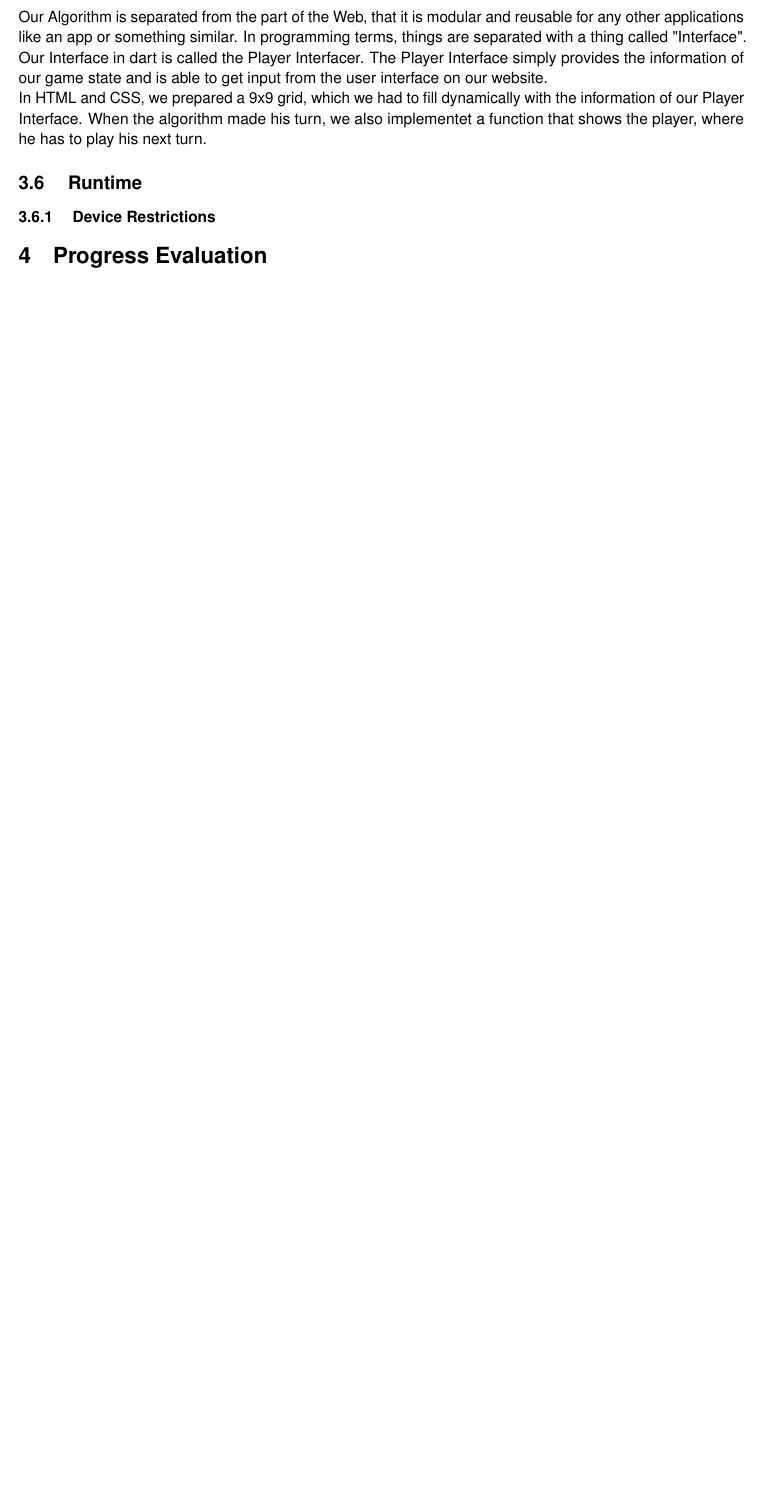
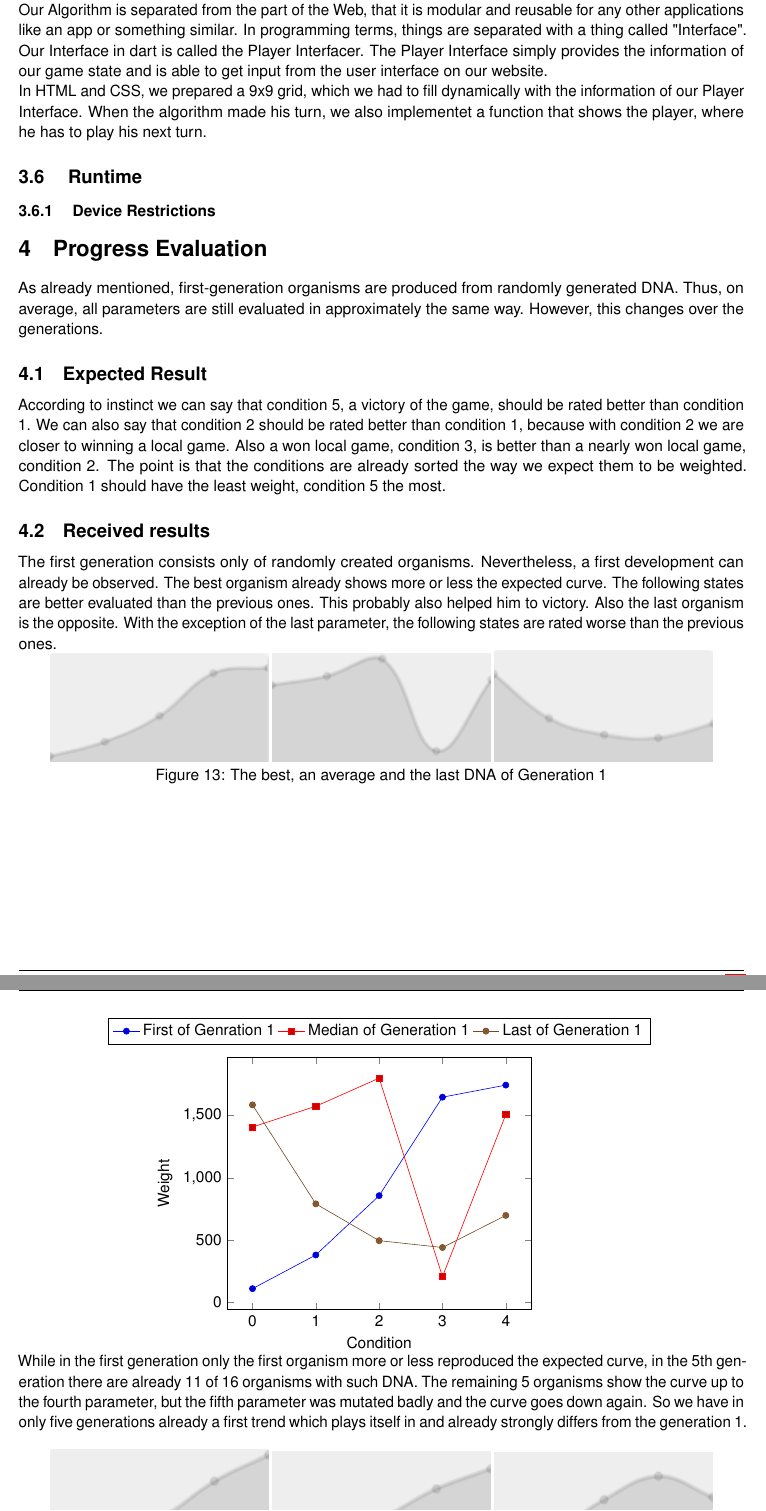
Before and after one commit to madebydamo/slaputtt, a LaTeX document (doc/Dokumentation/Dokumentation.tex, which reads doc/Dokumentation/journal.tex): part of page 14 of 17 before the commit and two parts of pages 14 and 15 of 19 after it, the two joined at a grey line, cut so that both start at the same text, the shorter picture padded with empty space. Compiled offline with pdfLaTeX; a missing font is replaced by an installed copy or a similar font.

Commit message:
Auto stash before merge of "master" and "origin/master"

```diff
--- a/doc/Dokumentation/journal.tex
+++ b/doc/Dokumentation/journal.tex
@@ -220,3 +221,41 @@ In HTML and CSS, we prepared a 9x9 grid, which we had to fill dynamically with t
 
 
 \section{Progress Evaluation}
+As already mentioned, first-generation organisms are produced from randomly generated DNA. Thus, on average, all parameters are still evaluated in approximately the same way. However, this changes over the generations.
+
+\subsection{Expected Result}
+According to instinct we can say that condition 5, a victory of the game, should be rated better than condition 1. We can also say that condition 2 should be rated better than condition 1, because with condition 2 we are closer to winning a local game. Also a won local game, condition 3, is better than a nearly won local game, condition 2.
+The point is that the conditions are already sorted the way we expect them to be weighted. Condition 1 should have the least weight, condition 5 the most.
+
+\subsection{Received results}
+The first generation consists only of randomly created organisms. Nevertheless, a first development can already be observed. The best organism already shows more or less the expected curve. The following states are better evaluated than the previous ones. This probably also helped him to victory. Also the last organism is the opposite. With the exception of the last parameter, the following states are rated worse than the previous ones.
+\begin{fixedpic}
+	\centering
+	\includegraphics[width=0.3\textwidth]{g1first}
+	\includegraphics[width=0.3\textwidth]{g1middle}
+	\includegraphics[width=0.3\textwidth]{g1last}
+	\captionof{figure}{The best, an average and the last DNA of Generation 1}
+\end{fixedpic}
+\begin{fixedpic}
+\begin{tikzpicture}
+\begin{axis}[
+width=8.5cm,
+ylabel=Weight,
+xlabel=Condition,
+legend style={at={(0.5,1.05)},
+anchor=south,legend columns=-1},
+xtick={0,1,2,3,4,5,6},
+xticklabels={1, 2, 3, 4, 5},
+xticklabel={\pgfmathprintnumber[assume math mode=true]{\tick}},
+yticklabel={\pgfmathprintnumber[assume math mode=true]{\tick}},
+%x tick label style={rotate=90},
+%cycle list name=abacus235,
+]
+\addplot coordinates{(0, 108) (1, 379) (2, 856) (3, 1648) (4, 1745)};
+\addplot coordinates{(0, 1408) (1, 1575) (2, 1801) (3, 205) (4, 1508)};
+\addplot coordinates{(0, 1586) (1, 790) (2, 494) (3, 439) (4, 697)};
+\legend{First of Genration 1,Median of Generation 1,Last of Generation 1}
+\end{axis}
+\end{tikzpicture}
+\end{fixedpic}
+While in the first generation only the first organism more or less reproduced the expected curve, in the 5th generation there are already 11 of 16 organisms with such DNA. The remaining 5 organisms show the curve up to the fourth parameter, but the fifth parameter was mutated badly and the curve goes down again. So we have in only five generations already a first trend which plays itself in and already strongly differs from the generation 1.
```
Also changed, not shown: doc/Dokumentation/literatur.bib (+1 -1 lines), doc/Dokumentation/img/g1first.png (added), doc/Dokumentation/img/g1last.png (added), doc/Dokumentation/img/g1middle.png (added), doc/Dokumentation/img/g5first.png (added), doc/Dokumentation/img/g5last.png (added), doc/Dokumentation/img/g5middle.png (added), doc/Dokumentation/journal.tex (11 more changed lines).
